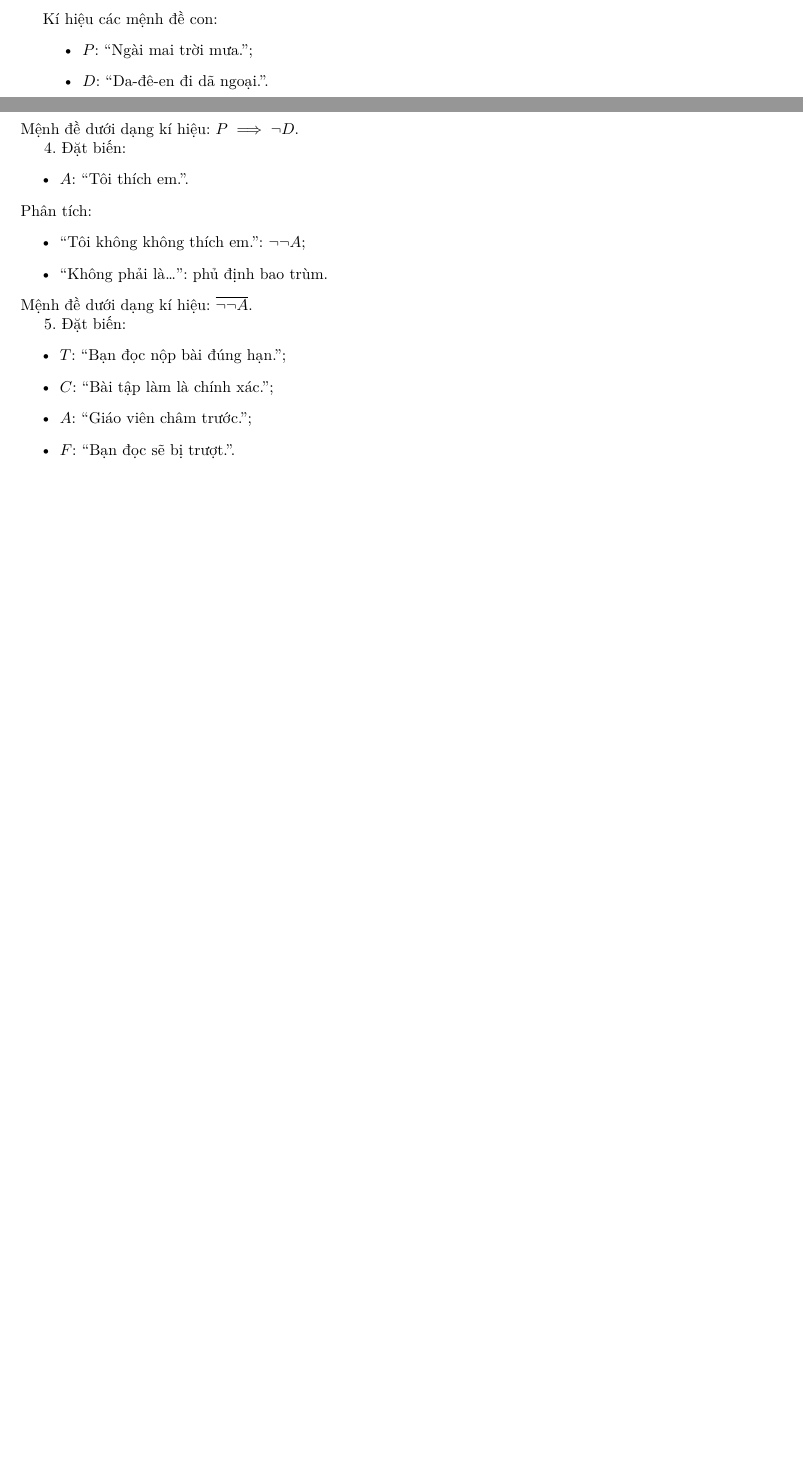
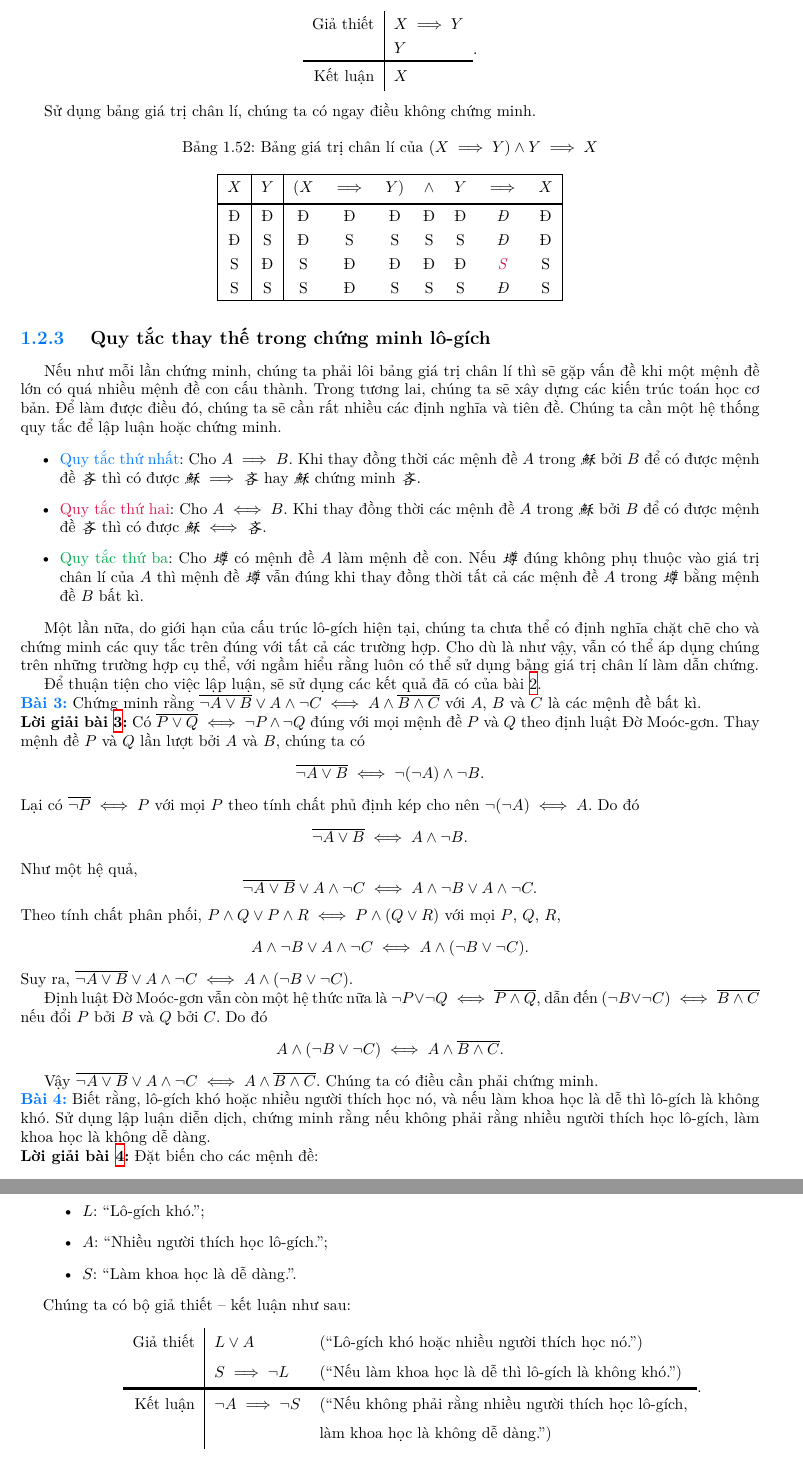
Before and after one commit to Piseratopo/-n-t-p-V-t-L-, a LaTeX book (main.tex, which reads chapter/toan_hoc_nen_tang/lo_gich/chuyen_doi_ngon_ngu_ki_hieu.tex, chapter/toan_hoc_nen_tang/lo_gich/lap_luan.tex, chapter/toan_hoc_nen_tang/lo_gich/menh_de_phuc_hop.tex): two parts of pages 7 and 8 of 10 before the commit and two parts of pages 24 and 25 of 27 after it, joined at a grey line, cut at the place of the change, the shorter picture padded with empty space. The pictures show the PDF file main.pdf that the author committed with the source.

Commit message:
thêm 2 ví dụ về chứng minh

```diff
--- a/chapter/toan_hoc_nen_tang/lo_gich/chuyen_doi_ngon_ngu_ki_hieu.tex
+++ b/chapter/toan_hoc_nen_tang/lo_gich/chuyen_doi_ngon_ngu_ki_hieu.tex
@@ -1,4 +1,4 @@
-\section{Chuyển đổi từ dạng ngôn ngữ sang dạng kí hiệu}
+\section{Chuyển đổi mệnh đề lô-gích từ dạng ngôn ngữ sang dạng kí hiệu}
 
 \ % Lùi đầu dòng
 
@@ -114,4 +114,3 @@ Mệnh đề dưới dạng kí hiệu: $\overline{\neg \neg A}$.
 Mệnh đề dưới dạng kí hiệu: $T \uparrow C \implies (\neg A \implies F)$.
 
 \stepcounter{subexercise}
-\arabic{subexercise}.
@@ -117,0 +129 @@ Mệnh đề dưới dạng kí hiệu: $T \uparrow C \implies (\neg A \implies
+\begin{itemize}
--- /dev/null
+++ b/chapter/toan_hoc_nen_tang/lo_gich/lap_luan.tex
@@ -0,0 +7,66 @@
+\ % Lùi đầu dòng
+
+Quá trình lập luận lô-gích được kiểm soát bởi những bộ quy luật hết sức đơn giản, đơn giản tới mức mà cả tác giả và bạn đọc đều có thể và đã từng làm theo. Có rất nhiều yêu cầu về mặt kĩ thuật cần phải quan tâm khi xây dựng một bộ quy luật lập luận mà khuôn khổ cuốn sách này không có khả năng đề cập. Tác giả sẽ chỉ đưa ra các điều kiện cơ bản nhưng quan trọng nhất khi lập luận lô-gích diễn dịch:
+\begin{enumerate}
+    \item Điều kiện về \defText{tính ổn định}: Bộ quy luật lập luận không thể vừa chưng minh một mệnh đề và đồng thời là phủ định của nó. Hiểu theo cách khác, bộ quy luật không thể chứng minh đồng thời $P$ và $\neg P$ cùng đúng;
+    \item Điều kiện về \defText{tính hoàn thiện}: Bộ quy luật lập luận cần phải cho phép chứng minh \emph{tất cả} các kết luận có thể từ một nhóm các giả thiết nhất định.
+\end{enumerate}
+
+\subsection{Định nghĩa chứng minh}
+
+\ % Lùi đầu dòng
+
+Từ các điều kiện, chúng ta lại đặt câu hỏi, thế nào là chứng minh? Để tránh định nghĩa lặp ``chứng minh là một quá trình lập luận'', tác giả sẽ đưa ra một định nghĩa đơn giản như sau: Nếu như cho biết $W$, mệnh đề $X$ \defText{chứng minh} mệnh đề $Y$ khi và chỉ khi $X \implies Y$ (dưới điều kiện $W$)\footnote{Từ giờ trở đi, mỗi mệnh đề được đưa ra dưới dạng kí hiệu sẽ được mặc định là đúng.}.
+
+Nếu có nhiều mệnh đề cho giả thiết $X_1$, $X_2$,\dots, $X_n$, thì khi này mệnh đề giả thiết tổng là hợp của tất cả các giả thiết con
+$$X = X_1 \land X_2 \land \cdots \land X_n = \bigwedge_{i=1}^{n} X_i.$$
+Một cách tương tự, chúng ta cũng có thể định nghĩa điều kiện tổng $W$ và kết luận tổng $Y$.
+\begin{align*}
+    W &= W_1 \land W_2 \land \cdots \land W_n = \bigwedge_{i=1}^{n} W_i; \\
+    Y &= Y_1 \land Y_2 \land \cdots \land Y_n = \bigwedge_{i=1}^{n} Y_i.
+\end{align*}
+
+Do chúng ta chưa xây dựng hệ thống số cho nên việc kí hiệu bằng dấu $\cdots$ hay dấu $\bigwedge$ lớn sẽ là hơi lạm dụng. Do đó, với trường hợp xác định được số lượng các mệnh đề, nên viết đầy đủ và tường minh toàn bộ biểu thức thay vì viết tắt.
+
+Ngoài ra, bạn đọc cũng có thể đã để ý rằng tác giả tách một phần gọi là ``điều kiện'' mặc dù hoàn toàn có thể đưa điều kiện vào trong phần giả thiết. Sở dĩ tác giả làm như vậy là do thực tế, khi chứng minh phần lớn các bài toán, chúng ta cũng sẽ ngầm hiểu một số ``điều kiện'' --- định nghĩa, tính chất, hay kết quả đã có. Ví dụ, kể đến về một định lí quen thuộc:
+\begin{center}
+    ``Nếu $x$ là một số thực thì $x^2 \geq 0$.''
+\end{center}
+Một học sinh khá của cấp trung học cơ sở hoàn toàn có thể hiểu và lí giải được điều này sử dụng các tính chất của số thực được cung cấp. Học sinh muốn chứng minh định lí đó sẽ không cần phải chép lại cả quyển sách giáo khoa và đưa toàn bộ lí thuyết vào phần giả thiết, mà sẽ chỉ tập trung vào ý tưởng cốt lõi nhất và sự hiểu biết rằng người đọc (chủ yếu là giáo viên) sẽ biết về các tính chất của số thực được sử dụng trong chứng minh.
+
+Xét một ví dụ cơ bản cho việc chứng minh, giả sử có giả thiết như sau:
+\begin{enumerate}
+    \item ``Nếu trời mưa thì sân vận động sẽ ướt.''.
+    \item ``Trời đang mưa.''
+\end{enumerate}
+và chứng minh kết luận ``Sân vận động thì ướt''. Để thực hiện chứng minh, chuyển sang dưới dạng kí hiệu
+\begin{itemize}
+    \item $P$: ``Trời mưa.'';
+    \item $Q$: ``Sân vận động ướt.''.
+\end{itemize}
+Qua đó, chúng ta có thể viết lại lập luận này dưới dạng như sau:
+\begin{center}
+    \begin{tabular}{r|l}
+        Giả thiết   & $P \implies Q$ \\
+                    & $P$ \\
+        \headerDivider
+        Kết luận & $Q$
+    \end{tabular}.
+\end{center}
+Mệnh đề mà chúng ta cần khẳng định đúng để hoàn thành chứng minh là $(P \implies Q) \land P \implies Q$. Thực vậy, có bảng \ref{tab:toan_hoc_nen_tang:lo_gich:lap_luan:vd_chung_minh}.
+
+\begin{table}[H]
+    \centering
+    \caption{Bảng giá trị chân lí của $( P \implies Q ) \land P \implies Q$}
+    \label{tab:toan_hoc_nen_tang:lo_gich:lap_luan:vd_chung_minh}
+    \begin{tabular}{|c|c|ccccccc|}
+        \hline
+        $P$ & $Q$ & $(P$ & $\implies$ & $Q)$ & $\land$ & $P$ & $\implies$ & $Q$ \\
+        \headerDivider
+        Đ & Đ & Đ & Đ & Đ & Đ & Đ & \emphcolor{Đ} & Đ \\
+        Đ & S & Đ & S & S & S & Đ & \emphcolor{Đ} & S \\
+        S & Đ & S & Đ & Đ & S & S & \emphcolor{Đ} & Đ \\
+        S & S & S & Đ & S & S & S & \emphcolor{Đ} & S \\
+        \hline
+    \end{tabular}
+\end{table}
@@ -0,0 +78,2 @@
+\begin{center}
+    \begin{tabular}{r|l}
@@ -0,0 +83,77 @@
+        Kết luận & $X$
+    \end{tabular}.
+\end{center}
+
+Sử dụng bảng giá trị chân lí, chúng ta có ngay điều không chứng minh.
+\begin{table}[H]
+	\centering
+	\caption{Bảng giá trị chân lí của $( X \implies Y ) \land Y \implies X$}
+	\begin{tabular}{|c|c|ccccccc|}
+		\hline
+		$X$ & $Y$ & $(X$ & $\implies$ & $Y)$ & $\land$ & $Y$ & $\implies$ & $X$ \\
+		\headerDivider
+		Đ & Đ & Đ & Đ & Đ & Đ & Đ & \emph{Đ} & Đ \\
+		Đ & S & Đ & S & S & S & S & \emph{Đ} & Đ \\
+		S & Đ & S & Đ & Đ & Đ & Đ & \emphcolor{S} & S \\
+		S & S & S & Đ & S & S & S & \emph{Đ} & S \\
+		\hline
+	\end{tabular}
+\end{table}
+
+\subsection{Quy tắc thay thế trong chứng minh lô-gích}
+
+\ % Lùi đầu dòng
+
+Nếu như mỗi lần chứng minh, chúng ta phải lôi bảng giá trị chân lí thì sẽ gặp vấn đề khi một mệnh đề lớn có quá nhiều mệnh đề con cấu thành. Trong tương lai, chúng ta sẽ xây dựng các kiến trúc toán học cơ bản. Để làm được điều đó, chúng ta sẽ cần rất nhiều các định nghĩa và tiên đề. Chúng ta cần một hệ thống quy tắc để lập luận hoặc chứng minh.
+
+\begin{itemize}
+    \item
+    \textcolor{colorEmphasisCyan}{Quy tắc thứ nhất}: Cho $A \implies B$. Khi thay đồng thời các mệnh đề $A$ trong $\lonF$ bởi $B$ để có được mệnh đề $\lonG$ thì có được $\lonF \implies \lonG$ hay $\lonF$ chứng minh $\lonG$.
+    \item
+    \textcolor{colorEmphasis}{Quy tắc thứ hai}: Cho $A \iff B$. Khi thay đồng thời các mệnh đề $A$ trong $\lonF$ bởi $B$ để có được mệnh đề $\lonG$ thì có được $\lonF \iff \lonG$.
+    \item
+    \textcolor{colorEmphasisGreen}{Quy tắc thứ ba}: Cho $\chungF$ có mệnh đề $A$ làm mệnh đề con. Nếu $\chungF$ đúng không phụ thuộc vào giá trị chân lí của $A$ thì mệnh đề $\chungF$ vẫn đúng khi thay đồng thời tất cả các mệnh đề $A$ trong $\chungF$ bằng mệnh đề $B$ bất kì.
+\end{itemize}
+
+Một lần nữa, do giới hạn của cấu trúc lô-gích hiện tại, chúng ta chưa thể có định nghĩa chặt chẽ cho và chứng minh các quy tắc trên đúng với tất cả các trường hợp. Cho dù là như vậy, vẫn có thể áp dụng chúng trên những trường hợp cụ thể, với ngầm hiểu rằng luôn có thể sử dụng bảng giá trị chân lí làm dẫn chứng.
+
+Để thuận tiện cho việc lập luận, sẽ sử dụng các kết quả đã có của bài \ref{ex:toan_hoc_nen_tang:lo_gich:menh_de_phuc_hop:tc_lo_gich}.
+
+\exercise Chứng minh rằng $\overline{\neg A \lor B} \lor A \land \neg C \iff A \land \overline{B \land C}$ với $A$, $B$ và $C$ là các mệnh đề bất kì.
+
+\solution
+Có $\overline{P \lor Q} \iff \neg P \land \neg Q$ đúng với mọi mệnh đề $P$ và $Q$ theo định luật Đờ Moóc-gơn. Thay mệnh đề $P$ và $Q$ lần lượt bởi $A$ và $B$, chúng ta có
+$$\overline{\neg A \lor B} \iff \neg (\neg A) \land \neg B.$$
+Lại có $\overline{\neg P} \iff P$ với mọi $P$ theo tính chất phủ định kép cho nên $\neg(\neg A) \iff A$. Do đó
+$$\overline{\neg A \lor B} \iff A \land \neg B.$$
+Như một hệ quả,
+$$\overline{\neg A \lor B} \lor A \land \neg C \iff A \land \neg B \lor A \land \neg C.$$
+Theo tính chất phân phối, $P \land Q \lor P \land R \iff P \land (Q \lor R)$ với mọi $P$, $Q$, $R$,
+$$A \land \neg B \lor A \land \neg C \iff A \land (\neg B \lor \neg C).$$
+Suy ra, $\overline{\neg A \lor B} \lor A \land \neg C \iff A \land (\neg B \lor \neg C)$.
+
+Định luật Đờ Moóc-gơn vẫn còn một hệ thức nữa là $\neg P \lor \neg Q \iff \overline{P \land Q}$, dẫn đến $(\neg B \lor \neg C) \iff \overline{B \land C}$ nếu đổi $P$ bởi $B$ và $Q$ bởi $C$. Do đó $$A \land (\neg B \lor \neg C) \iff A \land \overline{B \land C}.$$
+
+Vậy $\overline{\neg A \lor B} \lor A \land \neg C \iff A \land \overline{B \land C}$. Chúng ta có điều cần phải chứng minh.
+
+\exercise Biết rằng, lô-gích khó hoặc nhiều người thích học nó, và nếu làm khoa học là dễ thì lô-gích là không khó. Sử dụng lập luận diễn dịch, chứng minh rằng nếu không phải rằng nhiều người thích học lô-gích, làm khoa học là không dễ dàng.
+
+\solution
+Đặt biến cho các mệnh đề:
+\begin{itemize}
+    \item $L$: ``Lô-gích khó.'';
+    \item $A$: ``Nhiều người thích học lô-gích.'';
+    \item $S$: ``Làm khoa học là dễ dàng.''.
+\end{itemize}
+Chúng ta có bộ giả thiết -- kết luận như sau:
+\begin{center}
+    \begin{tabular}{r|ll}
+        Giả thiết   & $L \lor A$ & (``Lô-gích khó hoặc nhiều người thích học nó.'')\\
+                    & $S \implies \neg L$ & (``Nếu làm khoa học là dễ thì lô-gích là không khó.'') \\
+        \headerDivider
+        Kết luận & $\neg A \implies \neg S$ & (``Nếu không phải rằng nhiều người thích học lô-gích,\\
+        & & làm khoa học là không dễ dàng.'')
+    \end{tabular}.
+\end{center}
+Viết lại dưới dạng kí hiệu, chúng ta cần chứng minh rằng
+$$(L \lor A) \land (S \implies \neg L) \implies (\neg A \implies \neg S).$$
@@ -0,0 +169,3 @@
+$$(L \lor A) \land (S \implies \neg L) \iff (\neg A \implies L) \land (L \implies \neg S).$$
+Ngoài ra, theo tính chất bắc cầu, $$(\neg A \implies L) \land (L \implies \neg S) \iff (\neg A \implies \neg S).$$
+Do vậy, $$(L \lor A) \land (S \implies \neg L) \iff (\neg A \implies \neg S).$$ Điều phải chứng minh.
--- a/chapter/toan_hoc_nen_tang/lo_gich/menh_de_phuc_hop.tex
+++ b/chapter/toan_hoc_nen_tang/lo_gich/menh_de_phuc_hop.tex
@@ -597,7 +597,7 @@ Ví dụ như ở bảng \ref{tab:toan_hoc_nen_tang:lo_gich:menh_de_phuc_hop:vd_
    \end{tabular}
 \end{table}
 
-\exercise Gọi $V$ là một mệnh đề đúng và $M$ là một mệnh đề sai nào đó. Sử dụng bảng giá trị chân lí, chứng minh các mệnh đề sau luôn đúng\footnote{Mệnh đề luôn đúng còn được gọi là \defText{mệnh đề hằng đúng}.} với mọi giá trị chân lí của $P$, $Q$ và $R$.
+\exercise[ex:toan_hoc_nen_tang:lo_gich:menh_de_phuc_hop:tc_lo_gich] Gọi $V$ là một mệnh đề đúng và $M$ là một mệnh đề sai nào đó. Sử dụng bảng giá trị chân lí, chứng minh các mệnh đề sau luôn đúng\footnote{Mệnh đề luôn đúng còn được gọi là \defText{mệnh đề hằng đúng}.} với mọi giá trị chân lí của $P$, $Q$ và $R$.
 \begin{itemize}
    \item $P \lor V$ (tính chất thống trị với phép tuyển);
    \item $\overline{P \land M}$ (tính chất thống trị với phép hội);
```
Also changed, not shown: chapter/kiem_tra.tex (+1 -1 lines), chapter/toan_hoc_nen_tang/lo_gich.tex (+3 -2 lines), main.tex (+4 -1 lines), ref_math.bib (+7 -0 lines), utils/output.tex (+6 -6 lines), main.pdf, chapter/toan_hoc_nen_tang/lo_gich/chuyen_doi_ngon_ngu_ki_hieu.tex (25 more changed lines), chapter/toan_hoc_nen_tang/lo_gich/lap_luan.tex (23 more changed lines), chapter/toan_hoc_nen_tang/lo_gich/menh_de_phuc_hop.tex (2 more changed lines), 4 other files.
